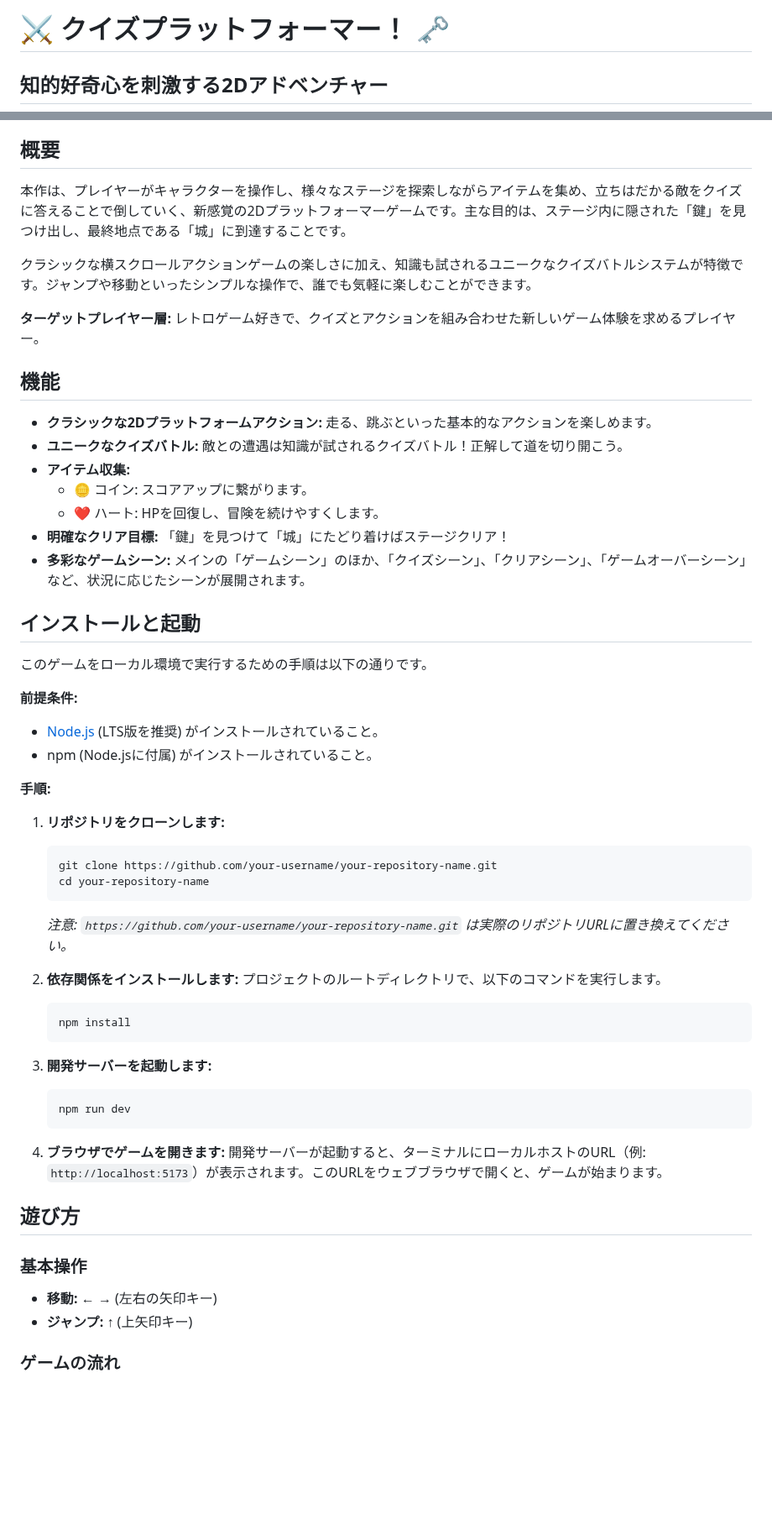
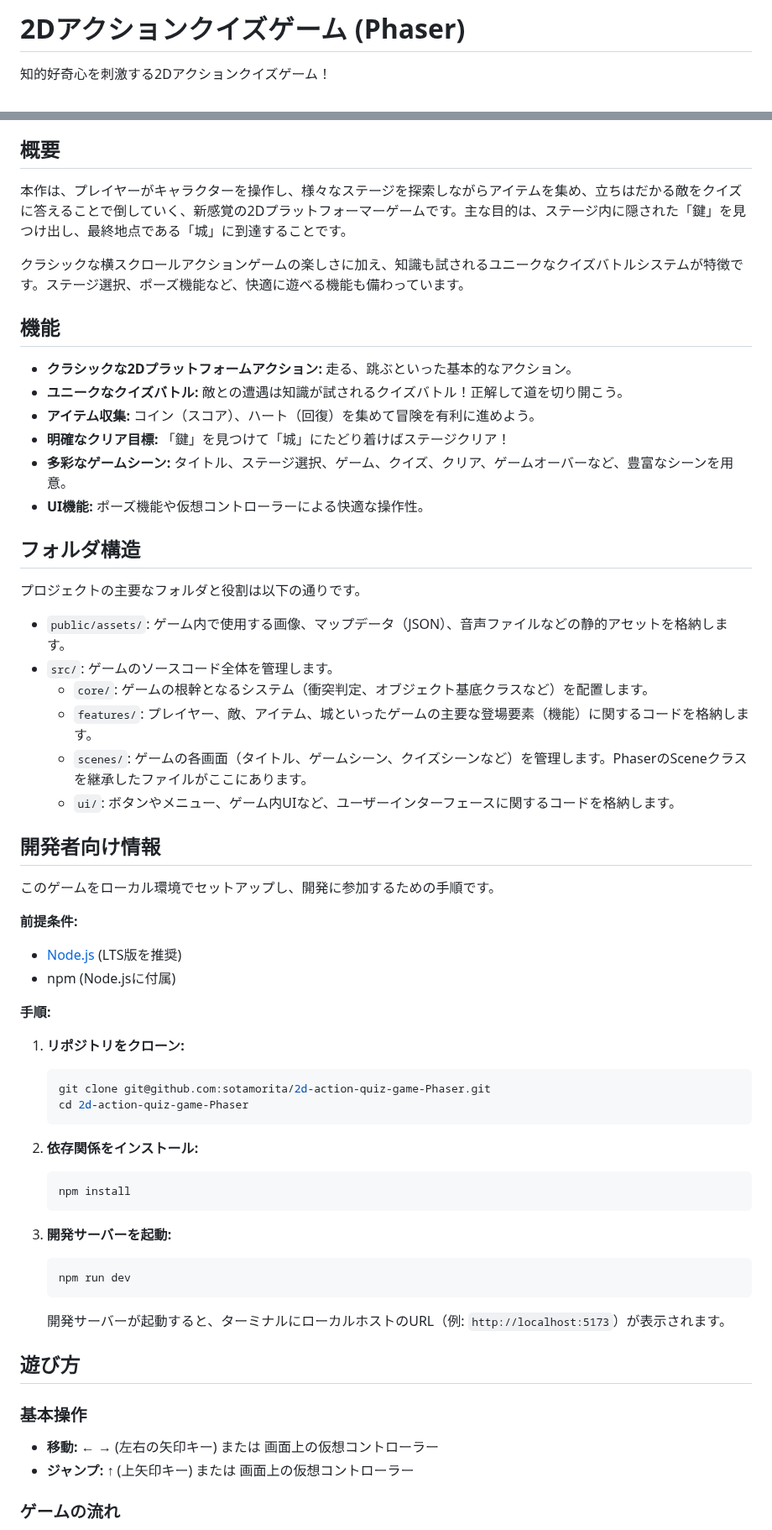
Before and after one commit to sotamorita/2d-action-quiz-game-Phaser, a Markdown page: README.md, 2 parts joined by grey strips. Shown at 84% size. Drawn GitHub-style; blank space fills up the shorter version.

Commit message:
docs: READMEを更新

````diff
--- a/README.md
+++ b/README.md
@@ -1,4 +1,4 @@
-# ⚔️ クイズプラットフォーマー！ 🗝️
+# 2Dアクションクイズゲーム (Phaser)
 
-## 知的好奇心を刺激する2Dアドベンチャー
+知的好奇心を刺激する2Dアクションクイズゲーム！
 
@@ -7,61 +8,63 @@
 
 ## 概要
 
-
 本作は、プレイヤーがキャラクターを操作し、様々なステージを探索しながらアイテムを集め、立ちはだかる敵をクイズに答えることで倒していく、新感覚の2Dプラットフォーマーゲームです。主な目的は、ステージ内に隠された「鍵」を見つけ出し、最終地点である「城」に到達することです。
 
-クラシックな横スクロールアクションゲームの楽しさに加え、知識も試されるユニークなクイズバトルシステムが特徴です。ジャンプや移動といったシンプルな操作で、誰でも気軽に楽しむことができます。
-
-**ターゲットプレイヤー層:**
-レトロゲーム好きで、クイズとアクションを組み合わせた新しいゲーム体験を求めるプレイヤー。
+クラシックな横スクロールアクションゲームの楽しさに加え、知識も試されるユニークなクイズバトルシステムが特徴です。ステージ選択、ポーズ機能など、快適に遊べる機能も備わっています。
 
 ## 機能
 
-*   **クラシックな2Dプラットフォームアクション:** 走る、跳ぶといった基本的なアクションを楽しめます。
+*   **クラシックな2Dプラットフォームアクション:** 走る、跳ぶといった基本的なアクション。
 *   **ユニークなクイズバトル:** 敵との遭遇は知識が試されるクイズバトル！正解して道を切り開こう。
-*   **アイテム収集:**
-    *   🪙 コイン: スコアアップに繋がります。
-    *   ❤️ ハート: HPを回復し、冒険を続けやすくします。
+*   **アイテム収集:** コイン（スコア）、ハート（回復）を集めて冒険を有利に進めよう。
 *   **明確なクリア目標:** 「鍵」を見つけて「城」にたどり着けばステージクリア！
-*   **多彩なゲームシーン:** メインの「ゲームシーン」のほか、「クイズシーン」、「クリアシーン」、「ゲームオーバーシーン」など、状況に応じたシーンが展開されます。
+*   **多彩なゲームシーン:** タイトル、ステージ選択、ゲーム、クイズ、クリア、ゲームオーバーなど、豊富なシーンを用意。
+*   **UI機能:** ポーズ機能や仮想コントローラーによる快適な操作性。
 
-## インストールと起動
+## フォルダ構造
 
-このゲームをローカル環境で実行するための手順は以下の通りです。
+プロジェクトの主要なフォルダと役割は以下の通りです。
+
+*   `public/assets/`: ゲーム内で使用する画像、マップデータ（JSON）、音声ファイルなどの静的アセットを格納します。
+*   `src/`: ゲームのソースコード全体を管理します。
+    *   `core/`: ゲームの根幹となるシステム（衝突判定、オブジェクト基底クラスなど）を配置します。
+    *   `features/`: プレイヤー、敵、アイテム、城といったゲームの主要な登場要素（機能）に関するコードを格納します。
+    *   `scenes/`: ゲームの各画面（タイトル、ゲームシーン、クイズシーンなど）を管理します。PhaserのSceneクラスを継承したファイルがここにあります。
+    *   `ui/`: ボタンやメニュー、ゲーム内UIなど、ユーザーインターフェースに関するコードを格納します。
+
+## 開発者向け情報
+
+このゲームをローカル環境でセットアップし、開発に参加するための手順です。
 
 **前提条件:**
-*   [Node.js](https://nodejs.org/) (LTS版を推奨) がインストールされていること。
-*   npm (Node.jsに付属) がインストールされていること。
+*   [Node.js](https://nodejs.org/) (LTS版を推奨)
+*   npm (Node.jsに付属)
 
 **手順:**
 
-1.  **リポジトリをクローンします:**
+1.  **リポジトリをクローン:**
     ```bash
-    git clone https://github.com/your-username/your-repository-name.git
-    cd your-repository-name
+    git clone git@github.com:sotamorita/2d-action-quiz-game-Phaser.git
+    cd 2d-action-quiz-game-Phaser
     ```
-    *注意: `https://github.com/your-username/your-repository-name.git` は実際のリポジトリURLに置き換えてください。*
 
-2.  **依存関係をインストールします:**
-    プロジェクトのルートディレクトリで、以下のコマンドを実行します。
+2.  **依存関係をインストール:**
     ```bash
     npm install
     ```
 
-3.  **開発サーバーを起動します:**
+3.  **開発サーバーを起動:**
     ```bash
     npm run dev
     ```
-
-4.  **ブラウザでゲームを開きます:**
-    開発サーバーが起動すると、ターミナルにローカルホストのURL（例: `http://localhost:5173`）が表示されます。このURLをウェブブラウザで開くと、ゲームが始まります。
+    開発サーバーが起動すると、ターミナルにローカルホストのURL（例: `http://localhost:5173`）が表示されます。
 
 ## 遊び方
 
 ### 基本操作
 
-*   **移動:** ← → (左右の矢印キー)
-*   **ジャンプ:** ↑ (上矢印キー)
+*   **移動:** ← → (左右の矢印キー) または 画面上の仮想コントローラー
+*   **ジャンプ:** ↑ (上矢印キー) または 画面上の仮想コントローラー
 
 ### ゲームの流れ
 
````
Also changed, not shown: other parts of README.md (+15 -21 lines).
